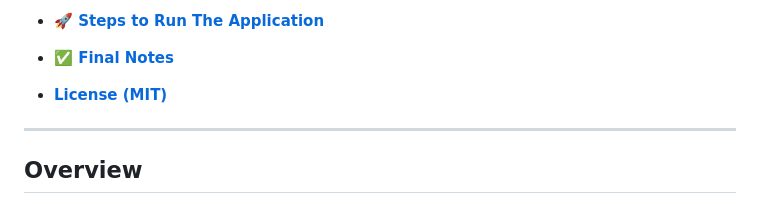
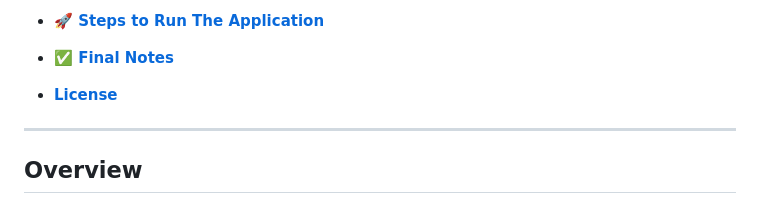
Before and after one commit to rh3nium/Road-Incident-Detection-and-SMS-Alert-Notification-System, a Markdown page: README.md, the part around the change. Drawn GitHub-style.

```diff
--- a/README.md
+++ b/README.md
@@ -32,7 +32,7 @@ This system integrates **computer vision**, **AI report generation**, **Flask ba
 
 * <b>[✅ Final Notes](#final-notes)</b>
 
-* <b>[License (MIT)](#license)</b>
+* <b>[License](#license)</b>
 
 ---
 
```
